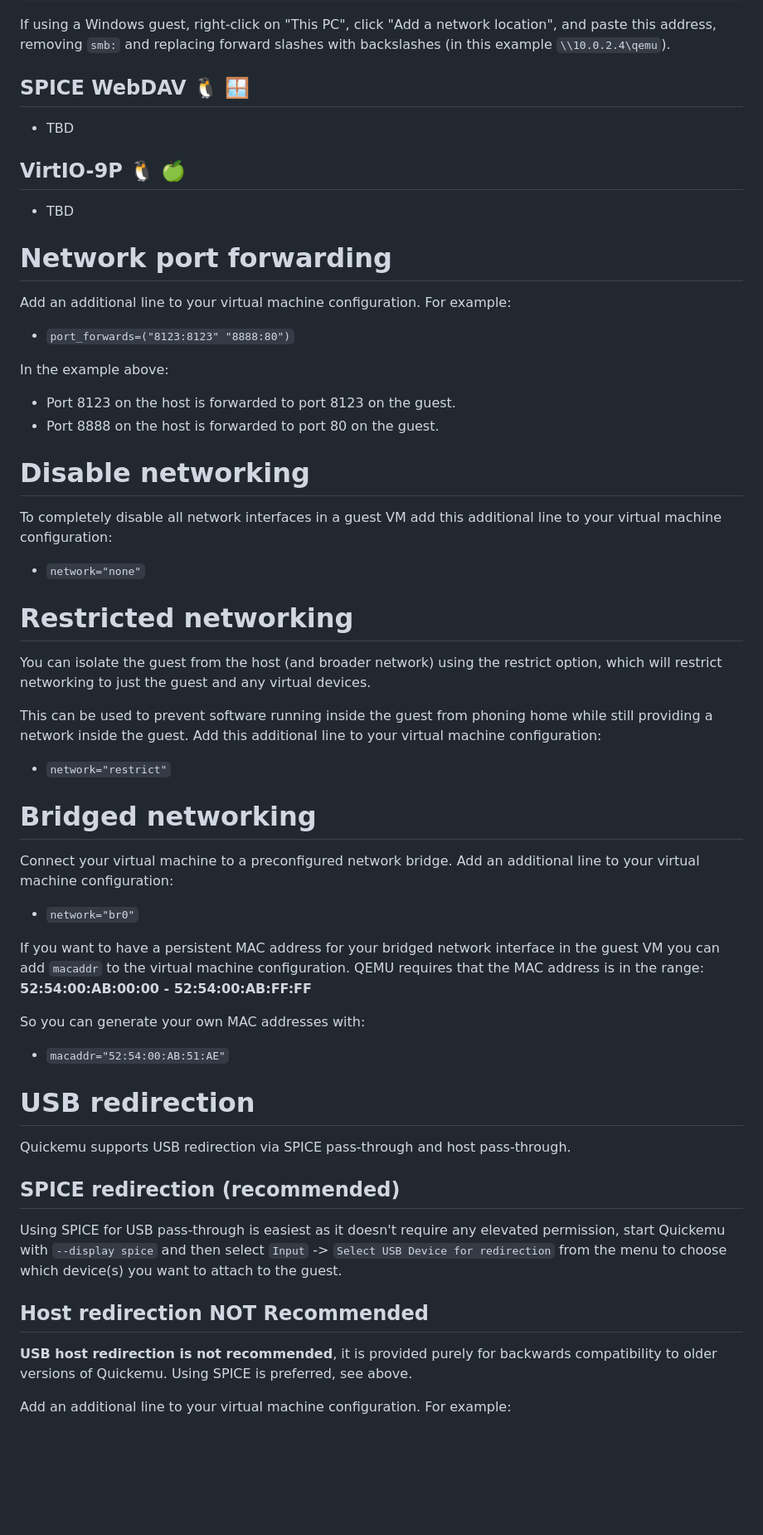
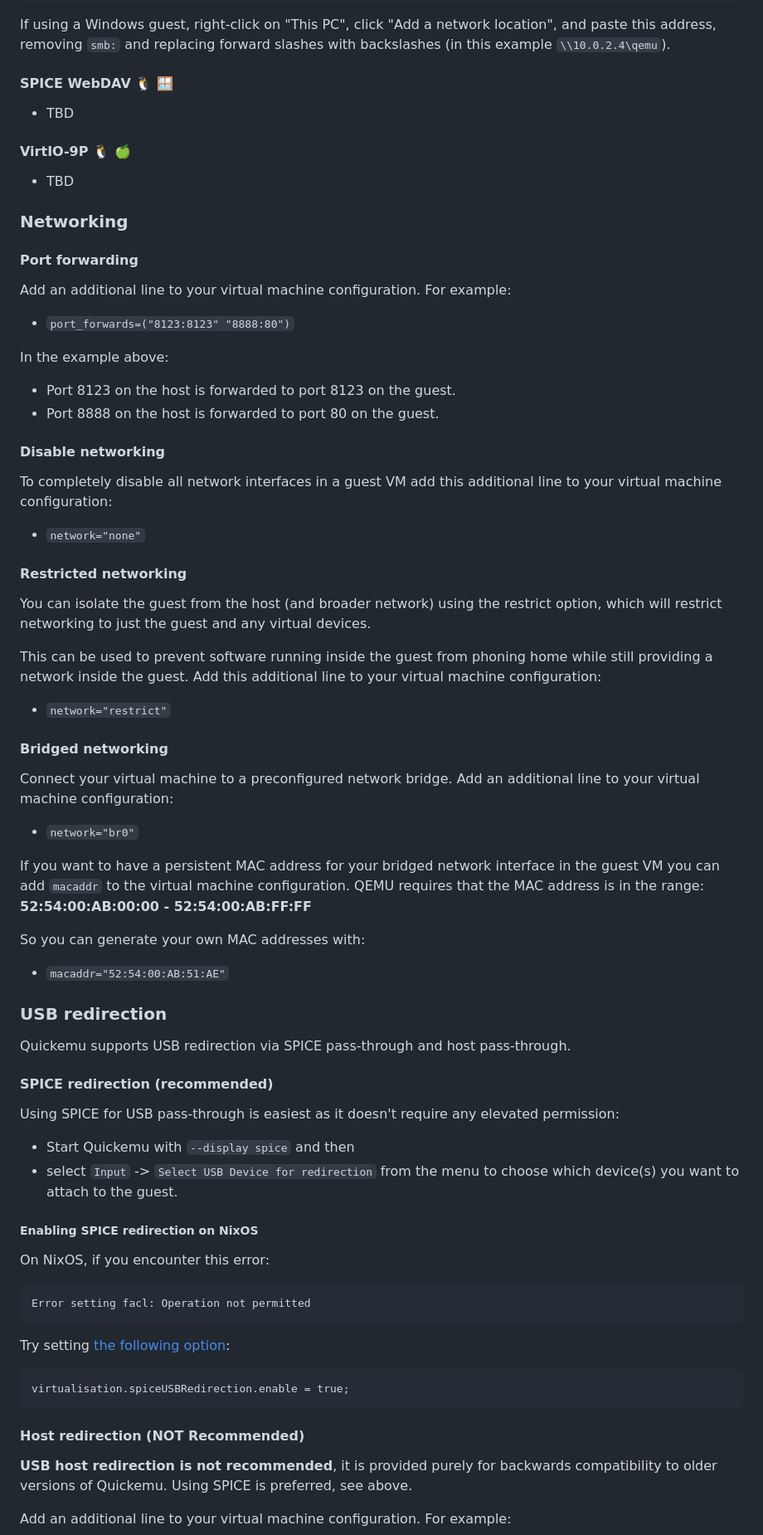
Before and after one commit to quickemu-project/quickemu, a Markdown page: README.md, the part around the change printed below. Shown: that part at 83% size. Rendered like a GitHub page; blank space fills up the shorter version.

````diff
--- a/README.md
+++ b/README.md
@@ -694,15 +745,17 @@ If using a Windows guest, right-click on "This PC", click "Add a network
 location", and paste this address, removing `smb:` and replacing forward
 slashes with backslashes (in this example `\\10.0.2.4\qemu`).
 
-## SPICE WebDAV 🐧 🪟
+#### SPICE WebDAV 🐧 🪟
 
 -   TBD
 
-## VirtIO-9P 🐧 🍏
+#### VirtIO-9P 🐧 🍏
 
 -   TBD
 
-# Network port forwarding
+### Networking
+
+#### Port forwarding
 
 Add an additional line to your virtual machine configuration. For
 example:
@@ -714,14 +767,14 @@ In the example above:
 -   Port 8123 on the host is forwarded to port 8123 on the guest.
 -   Port 8888 on the host is forwarded to port 80 on the guest.
 
-# Disable networking
+#### Disable networking
 
 To completely disable all network interfaces in a guest VM add this
 additional line to your virtual machine configuration:
 
 -   `network="none"`
 
-# Restricted networking
+#### Restricted networking
 
 You can isolate the guest from the host (and broader network) using the
 restrict option, which will restrict networking to just the guest and
@@ -733,7 +786,7 @@ additional line to your virtual machine configuration:
 
 -   `network="restrict"`
 
-# Bridged networking
+#### Bridged networking
 
 Connect your virtual machine to a preconfigured network bridge. Add an
 additional line to your virtual machine configuration:
@@ -749,19 +802,35 @@ So you can generate your own MAC addresses with:
 
 -   `macaddr="52:54:00:AB:51:AE"`
 
-# USB redirection
+### USB redirection
 
 Quickemu supports USB redirection via SPICE pass-through and host
 pass-through.
 
-## SPICE redirection (recommended)
+#### SPICE redirection (recommended)
 
 Using SPICE for USB pass-through is easiest as it doesn't require any
-elevated permission, start Quickemu with `--display spice` and then
-select `Input` -\> `Select USB Device for redirection` from the menu to
+elevated permission:
+
+* Start Quickemu with `--display spice` and then
+* select `Input` -\> `Select USB Device for redirection` from the menu to
 choose which device(s) you want to attach to the guest.
 
-## Host redirection **NOT Recommended**
+##### Enabling SPICE redirection on NixOS
+
+On NixOS, if you encounter this error:
+
+```
+Error setting facl: Operation not permitted
+```
+
+Try setting [the following option](https://search.nixos.org/options?channel=23.11&show=virtualisation.spiceUSBRedirection.enable&from=0&size=50&sort=relevance&type=packages&query=spiceusbredirec):
+
+```nix
+virtualisation.spiceUSBRedirection.enable = true;
+```
+
+#### Host redirection (**NOT Recommended**)
 
 **USB host redirection is not recommended**, it is provided purely for
 backwards compatibility to older versions of Quickemu. Using SPICE is
````
Also changed, not shown: other parts of README.md (+180 -129 lines).
